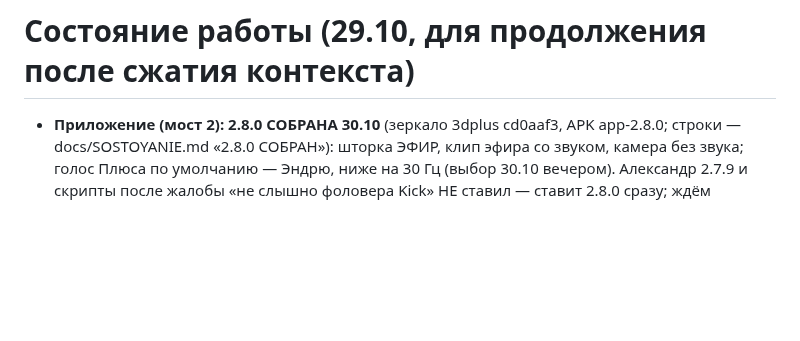
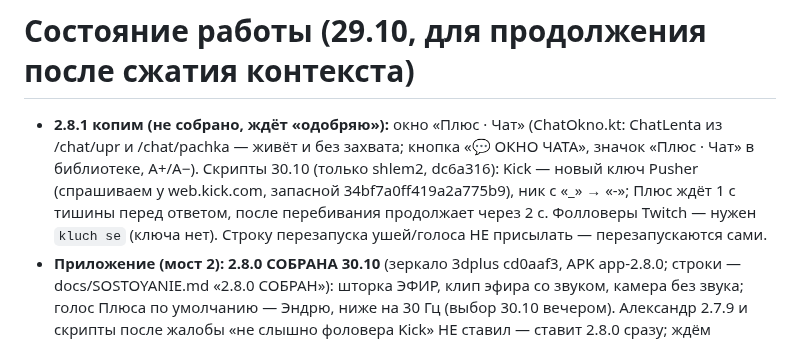
Before and after one commit to Pneuron1321/3dplus, a Markdown page: CLAUDE.md, the part around the change. GitHub-like rendering; blank space fills up the shorter version.

Commit message:
CLAUDE.md: 2.8.1 копим [skip ci]
Co-Authored-By: Claude Opus 5.5 <noreply@anthropic.com>
Claude-Session: https://claude.ai/code/session_01FAzfVjY4X3C1HBiDn6VvrF

```diff
--- a/CLAUDE.md
+++ b/CLAUDE.md
@@ -11,6 +11,11 @@
 
 # Состояние работы (29.10, для продолжения после сжатия контекста)
 
+- **2.8.1 копим (не собрано, ждёт «одобряю»):** окно «Плюс · Чат» (ChatOkno.kt: ChatLenta из /chat/upr и /chat/pachka —
+  живёт и без захвата; кнопка «💬 ОКНО ЧАТА», значок «Плюс · Чат» в библиотеке, A+/A−). Скрипты 30.10 (только shlem2, dc6a316):
+  Kick — новый ключ Pusher (спрашиваем у web.kick.com, запасной 34bf7a0ff419a2a775b9), ник с «_» → «-»; Плюс ждёт
+  1 с тишины перед ответом, после перебивания продолжает через 2 с. Фолловеры Twitch — нужен `kluch se` (ключа нет).
+  Строку перезапуска ушей/голоса НЕ присылать — перезапускаются сами.
 - **Приложение (мост 2):** **2.8.0 СОБРАНА 30.10** (зеркало 3dplus cd0aaf3, APK app-2.8.0; строки — docs/SOSTOYANIE.md «2.8.0 СОБРАН»):
   шторка ЭФИР, клип эфира со звуком, камера без звука; голос Плюса по умолчанию — Эндрю, ниже на 30 Гц (выбор 30.10 вечером). Александр 2.7.9 и
   скрипты после жалобы «не слышно фоловера Kick» НЕ ставил — ставит 2.8.0 сразу; ждём проверку (Kick-фоловер, замолкание, «Плюс»).
```
